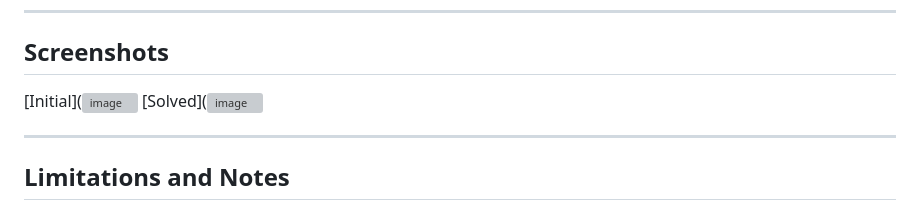
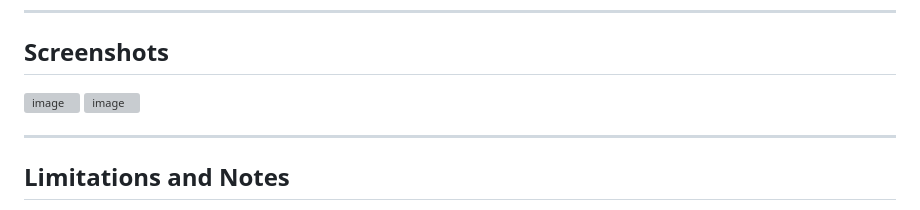
Before and after one commit to FVeskrna/Unity3D---Sudoku-solver, a Markdown page: README.md, the part around the change. GitHub-like rendering; grey boxes are pictures that could not be loaded.

```diff
--- a/README.md
+++ b/README.md
@@ -69,8 +69,8 @@ This method is simple to implement and guarantees a solution for any solvable pu
 ## Screenshots
 
 
-[Initial](<img width="597" height="830" alt="image" src="https://github.com/user-attachments/assets/dee5f799-59a5-4dbc-8cea-ba5ea5b935a4" />
-[Solved](<img width="596" height="832" alt="image" src="https://github.com/user-attachments/assets/f4198f95-9a87-4c21-84d4-6f97fe456731" />
+<img width="597" height="830" alt="image" src="https://github.com/user-attachments/assets/dee5f799-59a5-4dbc-8cea-ba5ea5b935a4" />
+<img width="596" height="832" alt="image" src="https://github.com/user-attachments/assets/f4198f95-9a87-4c21-84d4-6f97fe456731" />
 
 
 ---
```
